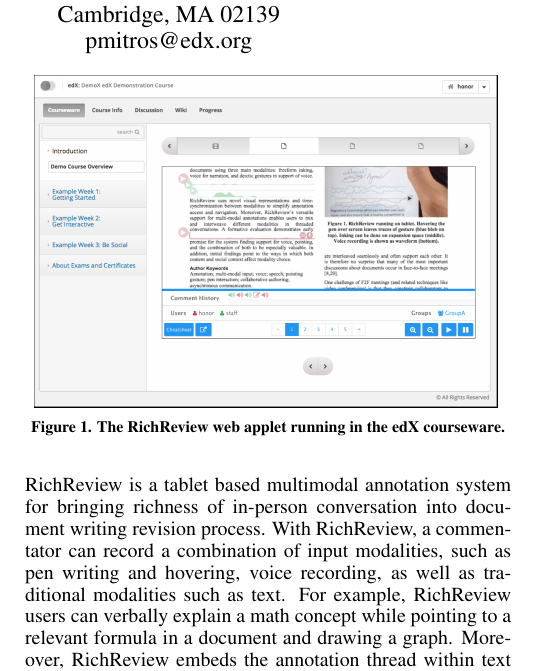
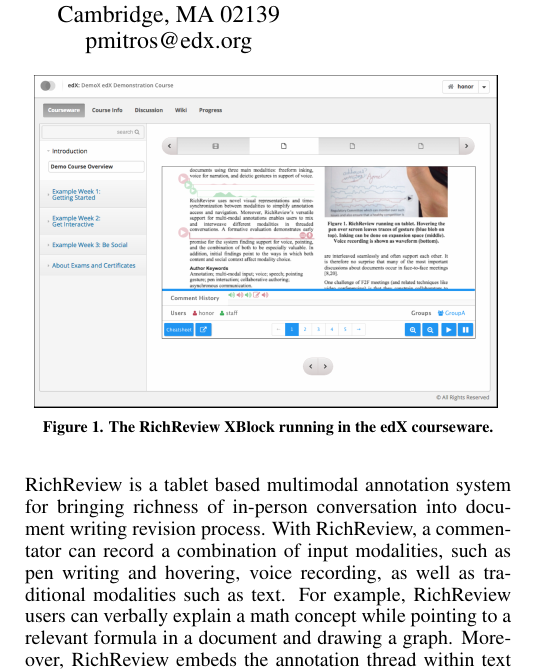
Before and after one commit to DongwookYoon/writing_uist2015_demo, a LaTeX document (multimodal-discussion-at-scale.tex): part of one column of page 1 of 3, cut so that both start at the same text. Compiled offline with pdfLaTeX.

Commit message:
applet->XBlock

```diff
--- a/multimodal-discussion-at-scale.tex
+++ b/multimodal-discussion-at-scale.tex
@@ -101,7 +101,7 @@
 \setlength{\fboxrule}{0.5pt}
 \fbox{\includegraphics[width=0.95\columnwidth]{figure_edx}}
 }
-\caption{The RichReview web applet running in the edX courseware.}
+\caption{The RichReview XBlock running in the edX courseware.}
 \label{fig:screenshot}
 \end{figure}
 
```
